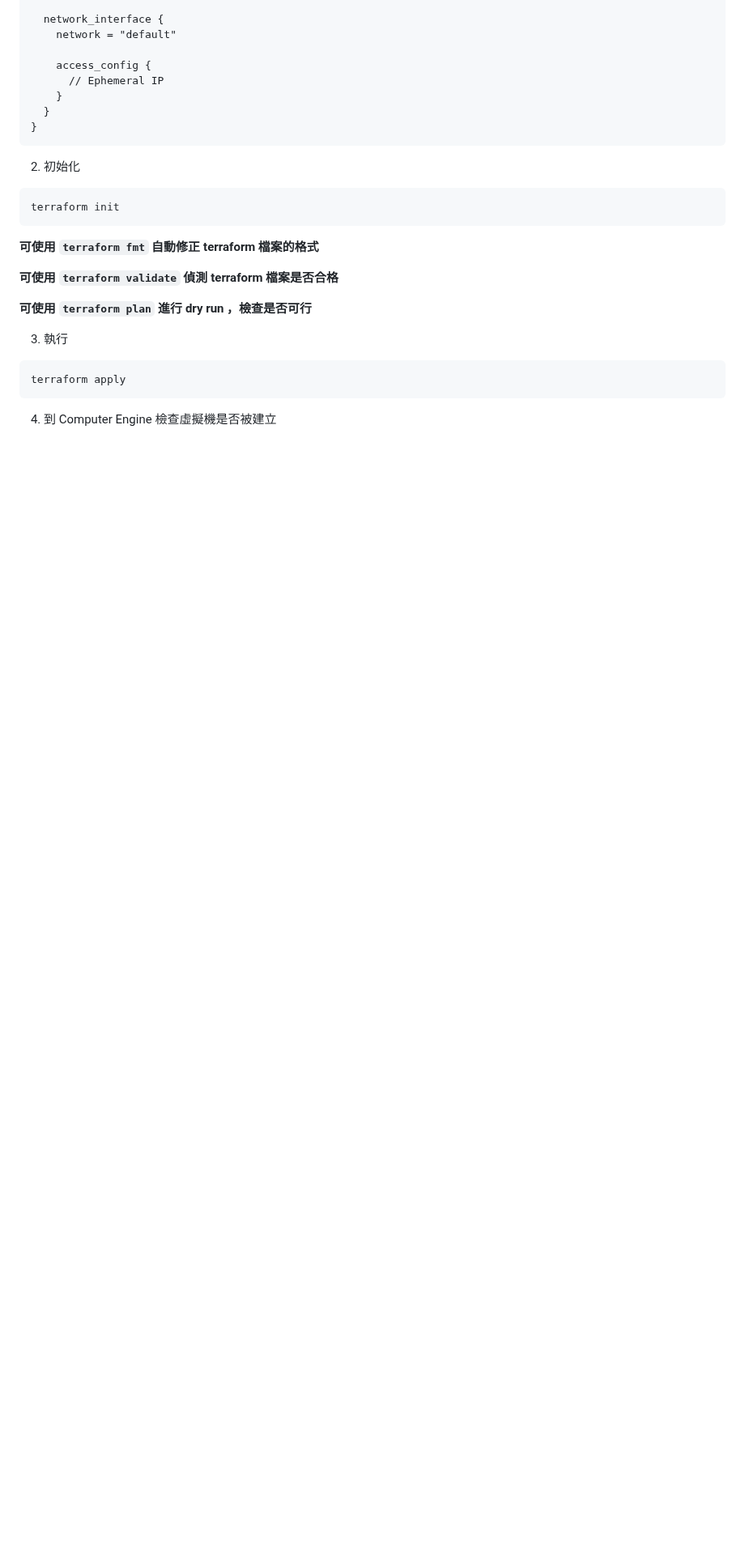
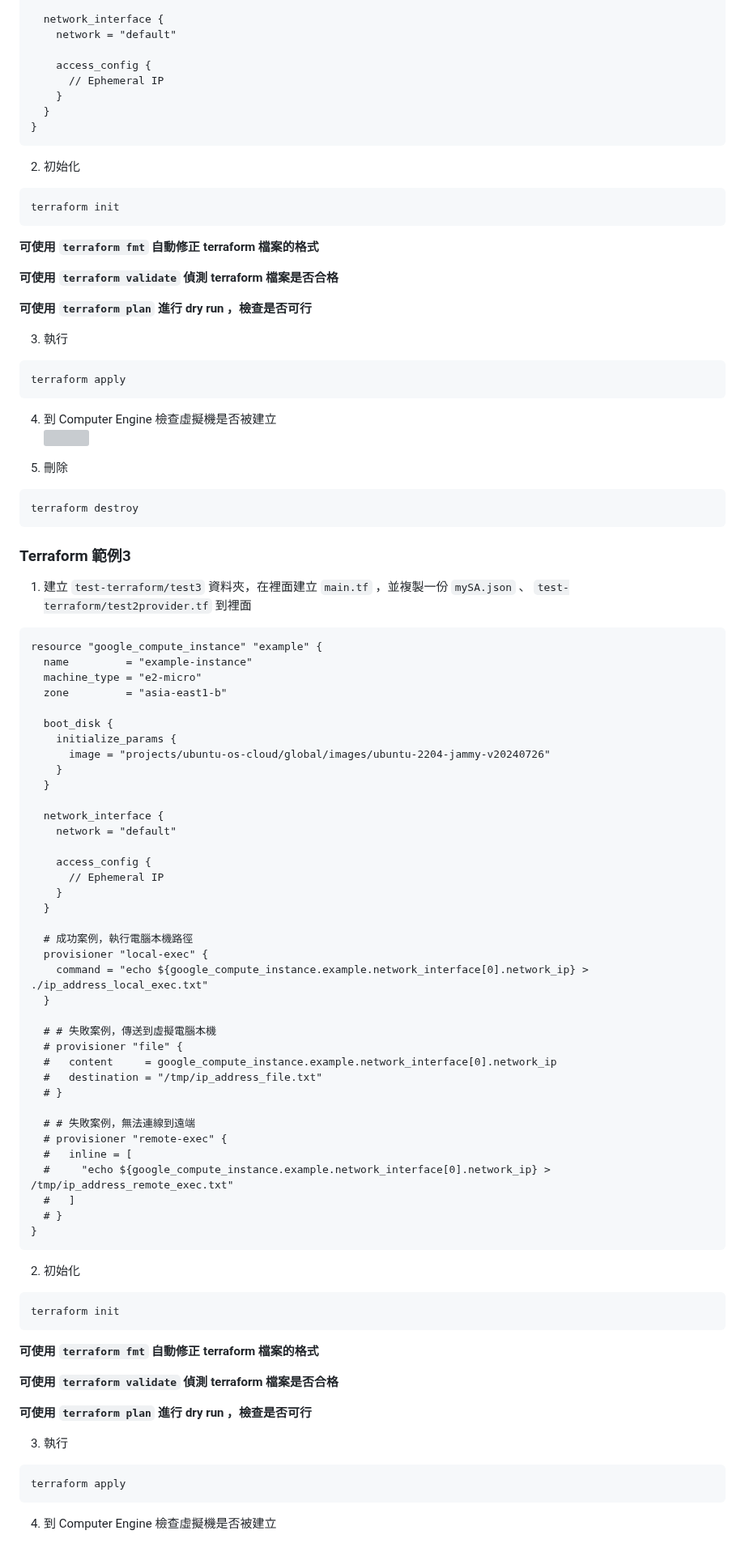
Before and after one commit to dallas145/nqucsie2024gcp, a Markdown page: 20241217.md, the part around the change. Shown at 81% size. Drawn GitHub-style; blank space fills up the shorter version; grey boxes are pictures that could not be loaded.

Commit message:
[nb] Commit

````diff
--- a/20241217.md
+++ b/20241217.md
@@ -415,4 +415,72 @@ terraform init
 terraform apply
 ```
 
-4. 到 Computer Engine 檢查虛擬機是否被建立
+4. 到 Computer Engine 檢查虛擬機是否被建立<br>
+![](src/linux-2024121707.png)
+
+5. 刪除
+```bash
+terraform destroy
+```
+
+### Terraform 範例3
+
+1. 建立 `test-terraform/test3` 資料夾，在裡面建立 `main.tf` ，並複製一份 `mySA.json` 、 `test-terraform/test2provider.tf` 到裡面
+
+```terraform
+resource "google_compute_instance" "example" {
+  name         = "example-instance"
+  machine_type = "e2-micro"
+  zone         = "asia-east1-b"
+
+  boot_disk {
+    initialize_params {
+      image = "projects/ubuntu-os-cloud/global/images/ubuntu-2204-jammy-v20240726"
+    }
+  }
+
+  network_interface {
+    network = "default"
+
+    access_config {
+      // Ephemeral IP
+    }
+  }
+
+  # 成功案例，執行電腦本機路徑
+  provisioner "local-exec" {
+    command = "echo ${google_compute_instance.example.network_interface[0].network_ip} > ./ip_address_local_exec.txt"
+  }
+
+  # # 失敗案例，傳送到虛擬電腦本機
+  # provisioner "file" {
+  #   content     = google_compute_instance.example.network_interface[0].network_ip
+  #   destination = "/tmp/ip_address_file.txt"
+  # }
+
+  # # 失敗案例，無法連線到遠端
+  # provisioner "remote-exec" {
+  #   inline = [
+  #     "echo ${google_compute_instance.example.network_interface[0].network_ip} > /tmp/ip_address_remote_exec.txt"
+  #   ]
+  # }
+}
+```
+
+2. 初始化
+```bash
+terraform init
+```
+
+**可使用 `terraform fmt` 自動修正 terraform 檔案的格式**
+
+**可使用 `terraform validate` 偵測 terraform 檔案是否合格**
+
+**可使用 `terraform plan` 進行 dry run ，檢查是否可行**
+
+3. 執行
+```bash
+terraform apply
+```
+
+4. 到 Computer Engine 檢查虛擬機是否被建立<br>
````
